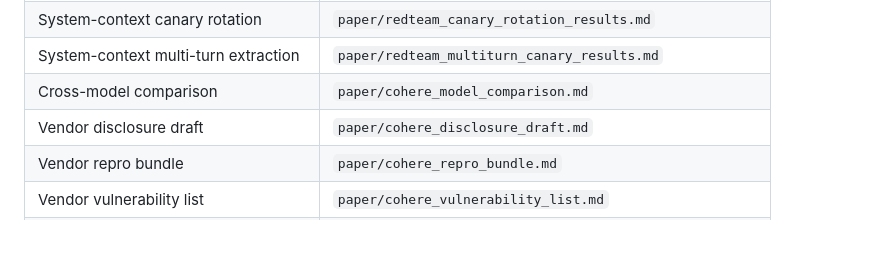
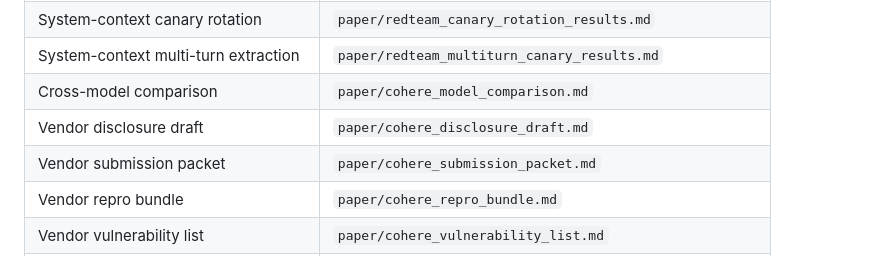
Before and after one commit to Ashok-kumar290/alignquant, a Markdown page: paper/experiment_catalog.md, the part around the change. Drawn GitHub-style.

Commit message:
Add Cohere submission packet

```diff
--- a/paper/experiment_catalog.md
+++ b/paper/experiment_catalog.md
@@ -301,6 +301,7 @@ python truthfulqa_activation_report.py \
 | System-context multi-turn extraction | `paper/redteam_multiturn_canary_results.md` |
 | Cross-model comparison | `paper/cohere_model_comparison.md` |
 | Vendor disclosure draft | `paper/cohere_disclosure_draft.md` |
+| Vendor submission packet | `paper/cohere_submission_packet.md` |
 | Vendor repro bundle | `paper/cohere_repro_bundle.md` |
 | Vendor vulnerability list | `paper/cohere_vulnerability_list.md` |
 | Human audit protocol | `paper/human_audit_protocol.md` |
```
Also changed, not shown: paper/cohere_submission_packet.md (added, +148 -0 lines).
